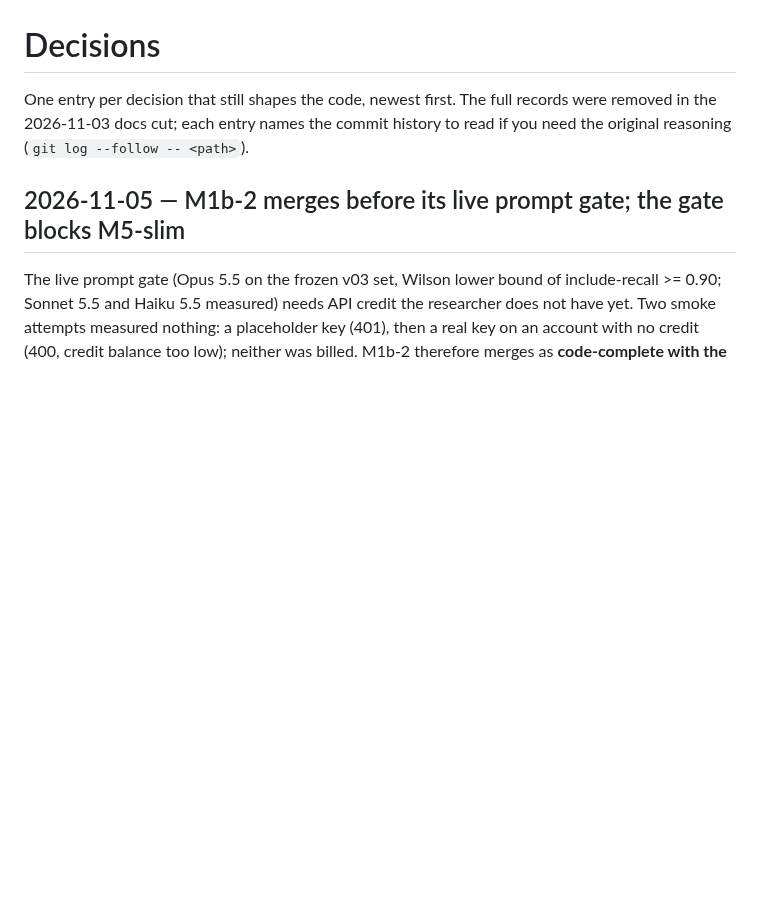
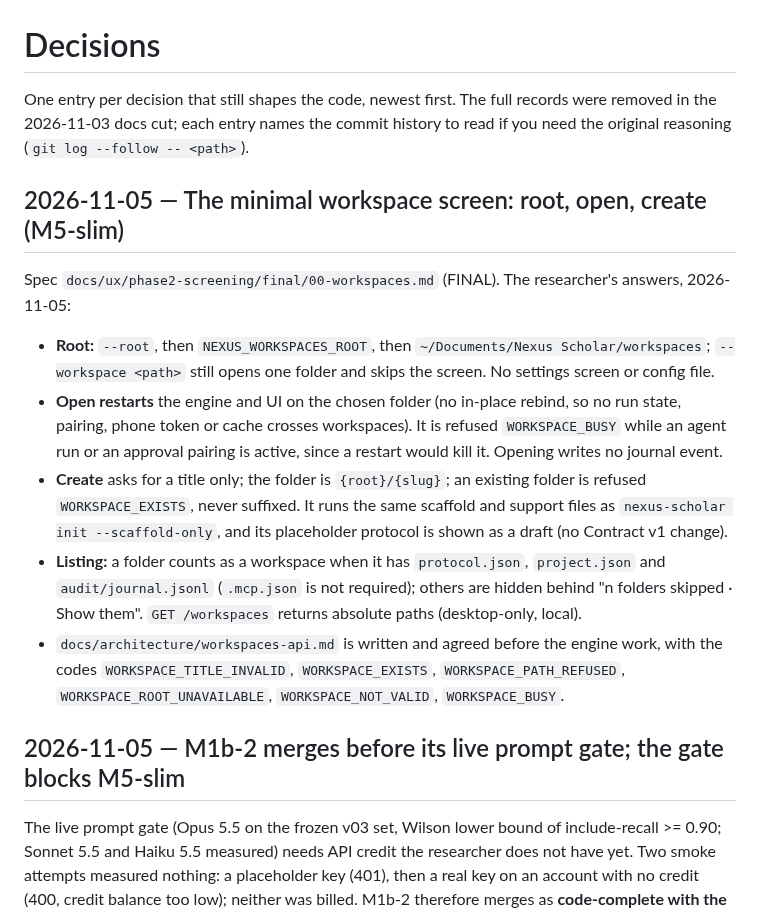
Before and after one commit to nexus-scholar-org/nexus-scholar-harness, a Markdown page: docs/decisions.md, the part around the change. Rendered like a GitHub page; blank space fills up the shorter version.

Commit message:
docs(m5-slim): the minimal workspace screen spec (FINAL) and its decisions
List, open and create workspaces under a root, with no Inception wizard
(decision 2026-11-05). Open restarts the engine on the chosen folder and is
refused WORKSPACE_BUSY while an agent run or approval pairing is active;
create takes a title only; invalid folders are hidden behind a count. The
workspaces API contract is written before the engine work.

Co-Authored-By: Claude Opus 5.5 <noreply@anthropic.com>

```diff
--- a/docs/decisions.md
+++ b/docs/decisions.md
@@ -3,6 +3,31 @@
 One entry per decision that still shapes the code, newest first. The full
 records were removed in the 2026-11-03 docs cut; each entry names the commit
 history to read if you need the original reasoning (`git log --follow -- <path>`).
+
+## 2026-11-05 — The minimal workspace screen: root, open, create (M5-slim)
+
+Spec `docs/ux/phase2-screening/final/00-workspaces.md` (FINAL). The
+researcher's answers, 2026-11-05:
+
+- **Root:** `--root`, then `NEXUS_WORKSPACES_ROOT`, then
+  `~/Documents/Nexus Scholar/workspaces`; `--workspace <path>` still opens one
+  folder and skips the screen. No settings screen or config file.
+- **Open restarts** the engine and UI on the chosen folder (no in-place
+  rebind, so no run state, pairing, phone token or cache crosses workspaces).
+  It is refused `WORKSPACE_BUSY` while an agent run or an approval pairing is
+  active, since a restart would kill it. Opening writes no journal event.
+- **Create** asks for a title only; the folder is `{root}/{slug}`; an existing
+  folder is refused `WORKSPACE_EXISTS`, never suffixed. It runs the same
+  scaffold and support files as `nexus-scholar init --scaffold-only`, and its
+  placeholder protocol is shown as a draft (no Contract v1 change).
+- **Listing:** a folder counts as a workspace when it has `protocol.json`,
+  `project.json` and `audit/journal.jsonl` (`.mcp.json` is not required);
+  others are hidden behind "n folders skipped · Show them". `GET /workspaces`
+  returns absolute paths (desktop-only, local).
+- `docs/architecture/workspaces-api.md` is written and agreed before the
+  engine work, with the codes `WORKSPACE_TITLE_INVALID`, `WORKSPACE_EXISTS`,
+  `WORKSPACE_PATH_REFUSED`, `WORKSPACE_ROOT_UNAVAILABLE`, `WORKSPACE_NOT_VALID`,
+  `WORKSPACE_BUSY`.
 
 ## 2026-11-05 — M1b-2 merges before its live prompt gate; the gate blocks M5-slim
 
```
Also changed, not shown: 1 other file.
